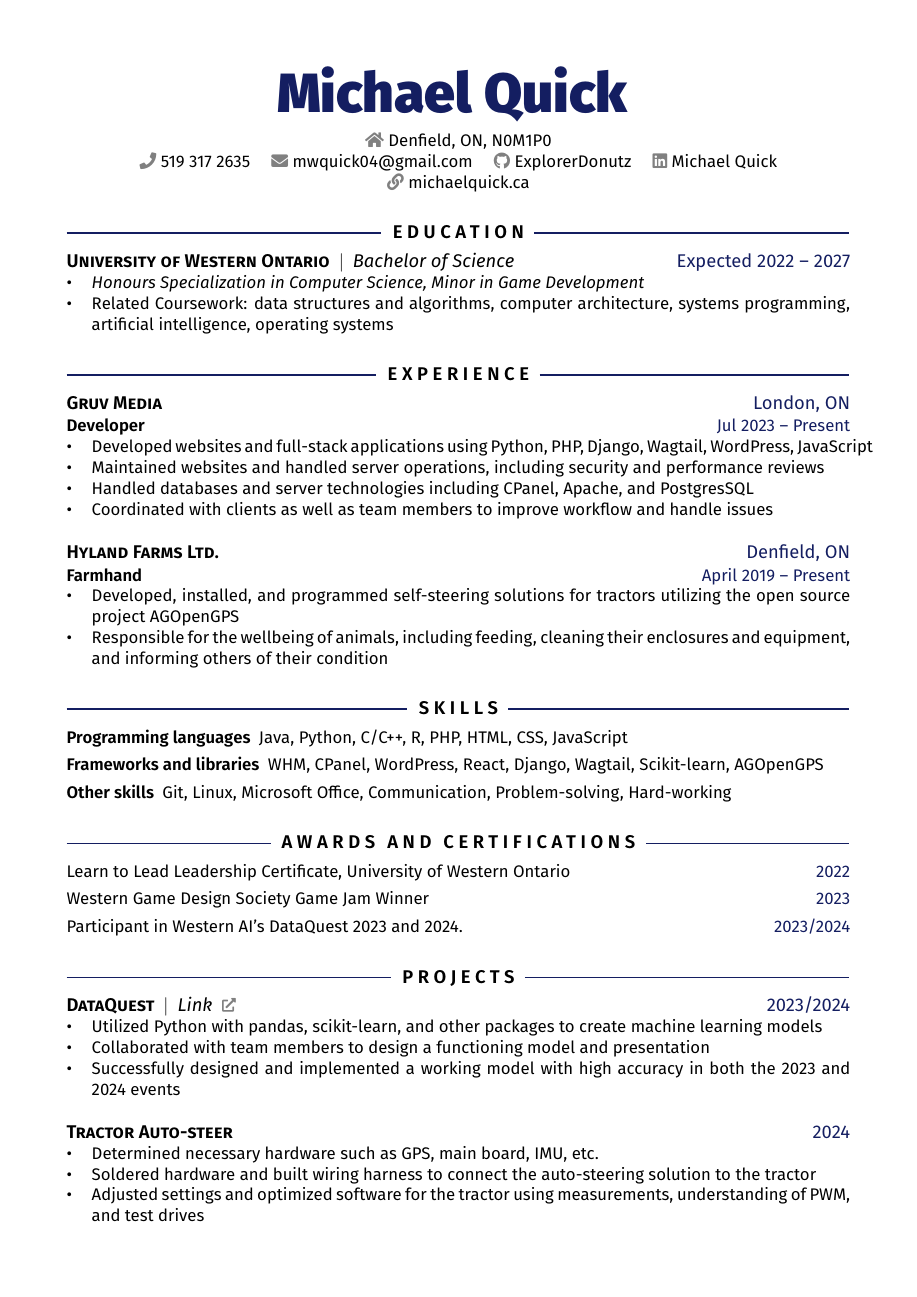
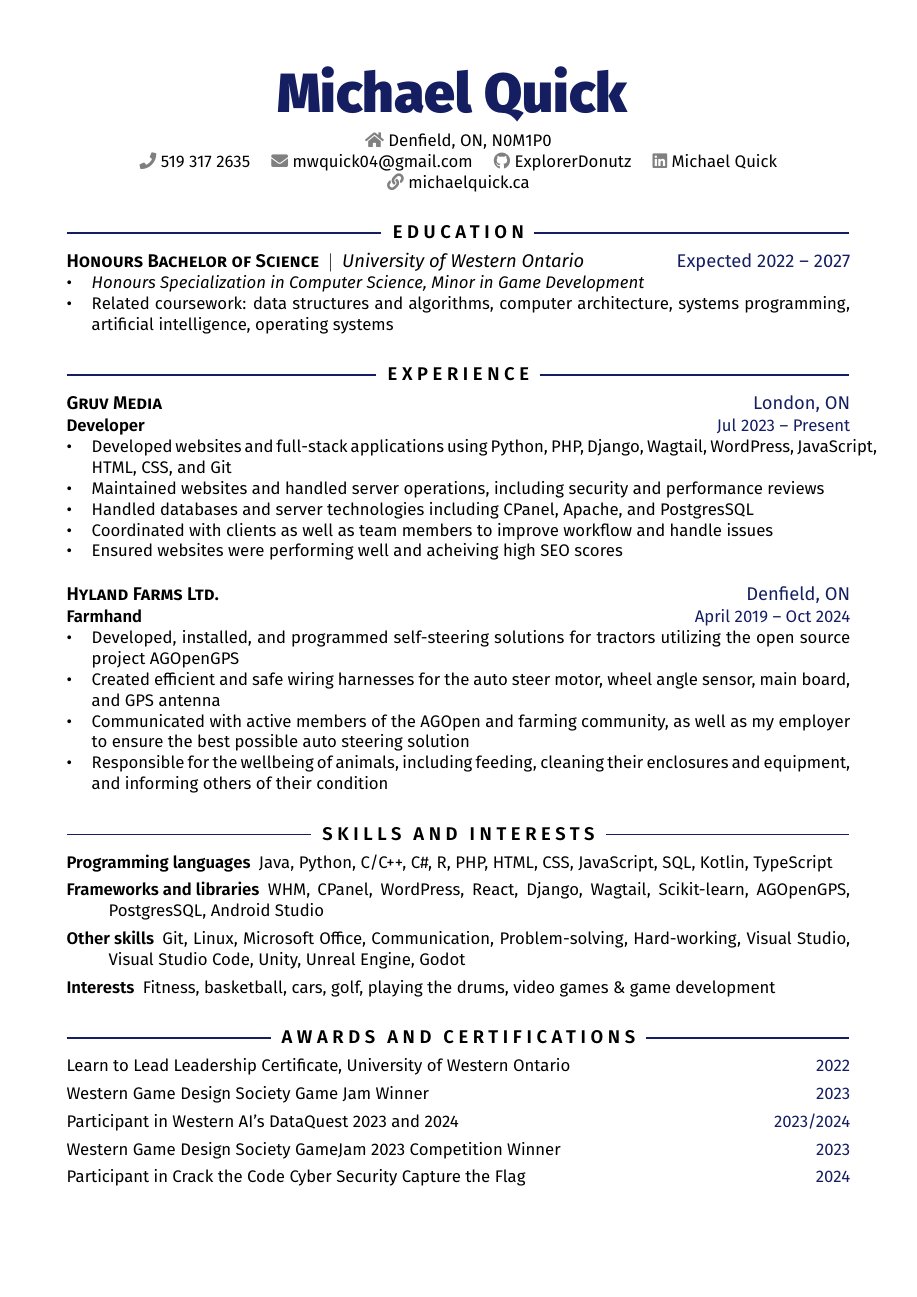
Before and after one commit to ExplorerDonutz/resume, a LaTeX CV (resume.tex): the whole page before the commit and page 1 of 2 after it. Compiled offline with pdfLaTeX.

```diff
--- a/resume.tex
+++ b/resume.tex
@@ -109,10 +109,10 @@
 
 \section{Education}
 %==========
-\subsection{University of Western Ontario \aux{Bachelor of Science} \rside{Expected 2022 -- 2027}}
+\subsection{Honours Bachelor of Science \aux{University of Western Ontario} \rside{Expected 2022 -- 2027}}
 \begin{itemize}
   \item \textit{Honours Specialization in Computer Science, Minor in Game Development}
-  \item Related Coursework: data structures and algorithms, computer architecture, systems programming, artificial intelligence, operating systems
+  \item Related coursework: data structures and algorithms, computer architecture, systems programming, artificial intelligence, operating systems
 \end{itemize}
 
 
@@ -121,26 +121,30 @@
 \subsection{Gruv Media \rside{London, ON}}
 \subsubsection{Developer \rside{Jul 2023 -- Present}}
 \begin{itemize}
-  \item Developed websites and full-stack applications using Python, PHP, Django, Wagtail, WordPress, JavaScript
+  \item Developed websites and full-stack applications using Python, PHP, Django, Wagtail, WordPress, JavaScript, HTML, CSS, and Git
   \item Maintained websites and handled server operations, including security and performance reviews
   \item Handled databases and server technologies including CPanel, Apache, and PostgresSQL
   \item Coordinated with clients as well as team members to improve workflow and handle issues
+  \item Ensured websites were performing well and acheiving high SEO scores
 \end{itemize}
 
 \subsection{Hyland Farms Ltd. \rside{Denfield, ON}}
-\subsubsection{Farmhand \rside{April 2019 -- Present}}
+\subsubsection{Farmhand \rside{April 2019 -- Oct 2024}}
 \begin{itemize}
   \item Developed, installed, and programmed self-steering solutions for tractors utilizing the open source project AGOpenGPS
+  \item Created efficient and safe wiring harnesses for the auto steer motor, wheel angle sensor, main board, and GPS antenna
+  \item Communicated with active members of the AGOpen and farming community, as well as my employer to ensure the best possible auto steering solution
   \item Responsible for the wellbeing of animals, including feeding, cleaning their enclosures and equipment, and informing others of their condition
 \end{itemize}
 
 
-\section{Skills}
+\section{Skills and Interests}
 %===============
 \begin{description}
-  \item[Programming languages] Java, Python, C/C++, R, PHP, HTML, CSS, JavaScript
-  \item[Frameworks and libraries] WHM, CPanel, WordPress, React, Django, Wagtail, Scikit-learn, AGOpenGPS
-  \item[Other skills] Git, Linux, Microsoft Office, Communication, Problem-solving, Hard-working
+  \item[Programming languages] Java, Python, C/C++,  C\#, R, PHP, HTML, CSS, JavaScript, SQL, Kotlin, TypeScript
+  \item[Frameworks and libraries] WHM, CPanel, WordPress, React, Django, Wagtail, Scikit-learn, AGOpenGPS, PostgresSQL, Android Studio
+  \item[Other skills] Git, Linux, Microsoft Office, Communication, Problem-solving, Hard-working, Visual Studio, Visual Studio Code, Unity, Unreal Engine, Godot
+  \item[Interests] Fitness, basketball, cars, golf, playing the drums, video games \& game development
 \end{description}
 
 
@@ -149,7 +153,9 @@
 \begin{enumerate}[label=\null, left=0pt..0pt, itemsep=0pt]
   \item Learn to Lead Leadership Certificate, University of Western Ontario \rside{2022}
   \item Western Game Design Society Game Jam Winner\rside{2023}
-  \item Participant in Western AI's DataQuest 2023 and 2024. \rside{2023/2024}
+  \item Participant in Western AI's DataQuest 2023 and 2024 \rside{2023/2024}
+  \item Western Game Design Society GameJam 2023 Competition Winner \rside{2023}
+  \item Participant in Crack the Code Cyber Security Capture the Flag \rside{2024}
 \end{enumerate}
 
 
```
Also changed, not shown: resume.pdf, resume.tex (1 more changed lines), 1 other file.
